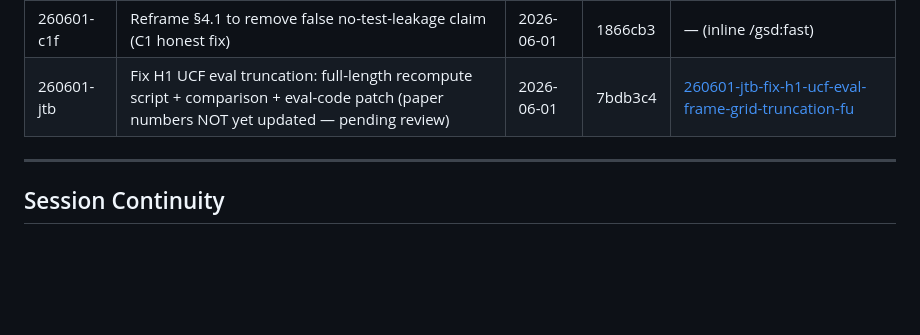
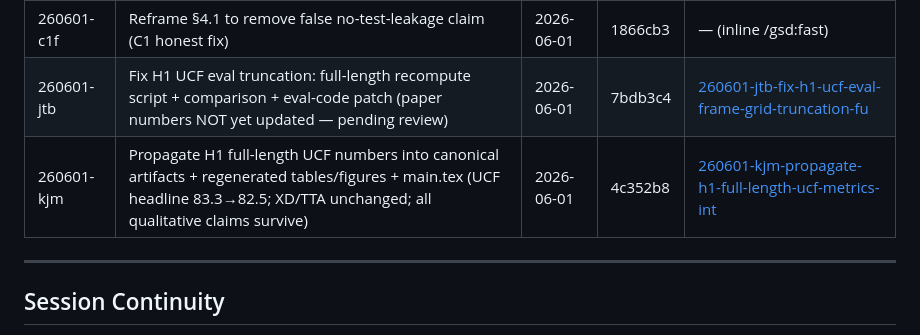
Before and after one commit to austinjeng/ViolenceCC, a Markdown page: .planning/STATE.md, the part around the change. Rendered like a GitHub page; blank space fills up the shorter version.

Commit message:
docs(quick-260601-kjm): propagate H1 full-length UCF numbers (paper + artifacts)
Co-Authored-By: Claude Opus 4.8 (1M context) <noreply@anthropic.com>

```diff
--- a/.planning/STATE.md
+++ b/.planning/STATE.md
@@ -177,6 +177,7 @@ None currently.
 | 260601-gap | Reconcile paper main.tex methodology with actual configs/results (text→code fixes from code review) | 2026-06-01 | a12b64e | [260601-gap-reconcile-paper-main-tex-methodology-and](./quick/260601-gap-reconcile-paper-main-tex-methodology-and/) |
 | 260601-c1f | Reframe §4.1 to remove false no-test-leakage claim (C1 honest fix) | 2026-06-01 | 1866cb3 | — (inline /gsd:fast) |
 | 260601-jtb | Fix H1 UCF eval truncation: full-length recompute script + comparison + eval-code patch (paper numbers NOT yet updated — pending review) | 2026-06-01 | 7bdb3c4 | [260601-jtb-fix-h1-ucf-eval-frame-grid-truncation-fu](./quick/260601-jtb-fix-h1-ucf-eval-frame-grid-truncation-fu/) |
+| 260601-kjm | Propagate H1 full-length UCF numbers into canonical artifacts + regenerated tables/figures + main.tex (UCF headline 83.3→82.5; XD/TTA unchanged; all qualitative claims survive) | 2026-06-01 | 4c352b8 | [260601-kjm-propagate-h1-full-length-ucf-metrics-int](./quick/260601-kjm-propagate-h1-full-length-ucf-metrics-int/) |
 
 ---
 
```
Also changed, not shown: 2 other files.
